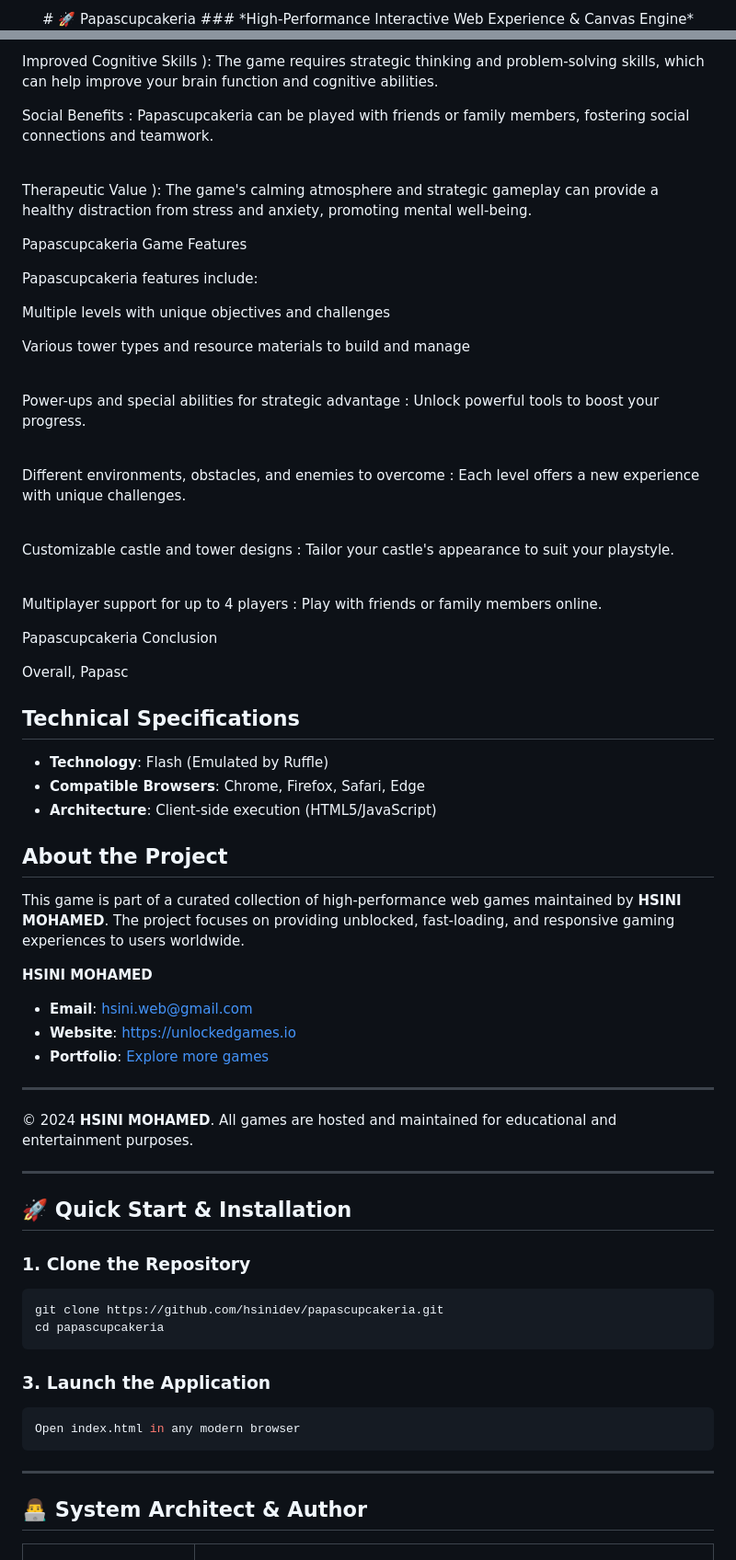
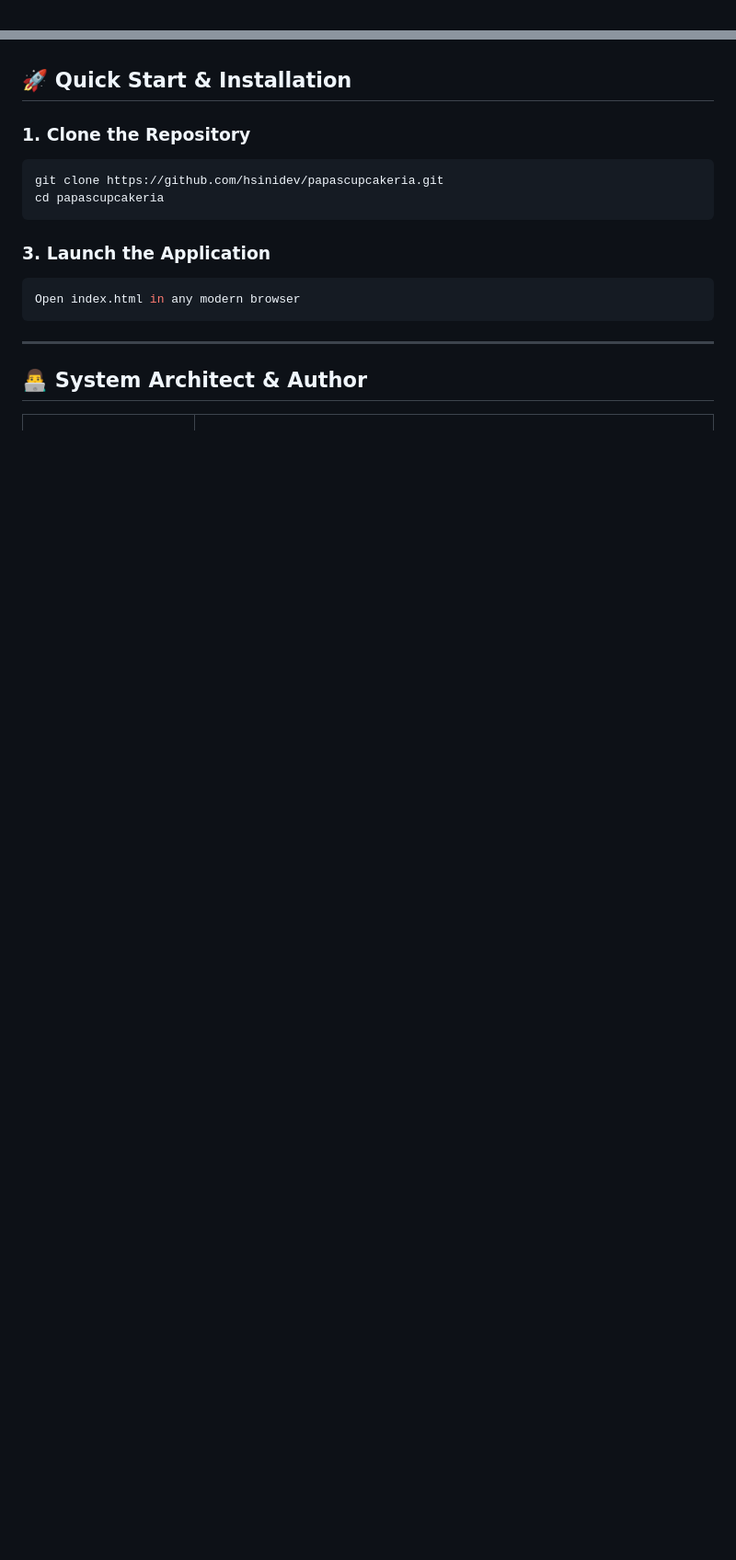
Before and after one commit to hsinidev/papascupcakeria, a Markdown page: README.md, 2 parts joined by grey strips. Shown at 92% size. GitHub-like rendering; blank space fills up the shorter version.

```diff
--- a/README.md
+++ b/README.md
@@ -1,4 +1,2 @@
 <div align="center">
-# 🚀 Papascupcakeria
-### *High-Performance Interactive Web Experience & Canvas Engine*
 
@@ -110,83 +40,3 @@ Relaxing and Therapeutic
-\
-Improved Cognitive Skills
-): The game requires strategic thinking and problem-solving skills, which can help improve your brain function and cognitive abilities.
-
-
-
-Social Benefits
-: Papascupcakeria can be played with friends or family members, fostering social connections and teamwork.
-
-
-\
-Therapeutic Value
-): The game's calming atmosphere and strategic gameplay can provide a healthy distraction from stress and anxiety, promoting mental well-being.
-
-
-
-
-
-Papascupcakeria Game Features
-
-
-
-Papascupcakeria features include:
-
-
-
-
-
-Multiple levels with unique objectives and challenges
-
-
-Various tower types and resource materials to build and manage
-
-
-\
-Power-ups and special abilities for strategic advantage
-: Unlock powerful tools to boost your progress.
-
-
-\
-Different environments, obstacles, and enemies to overcome
-: Each level offers a new experience with unique challenges.
-
-
-\
-Customizable castle and tower designs
-: Tailor your castle's appearance to suit your playstyle.
-
-
-\
-Multiplayer support for up to 4 players
-: Play with friends or family members online.
-
-
-
-
-
-Papascupcakeria Conclusion
-
-
-
-Overall, Papasc
-
-## Technical Specifications
-- **Technology**: Flash (Emulated by Ruffle)
-- **Compatible Browsers**: Chrome, Firefox, Safari, Edge
-- **Architecture**: Client-side execution (HTML5/JavaScript)
-
-## About the Project
-This game is part of a curated collection of high-performance web games maintained by **HSINI MOHAMED**. The project focuses on providing unblocked, fast-loading, and responsive gaming experiences to users worldwide.
-
-**HSINI MOHAMED**
-- **Email**: [hsini.web@gmail.com](mailto:hsini.web@gmail.com)
-- **Website**: [https://unlockedgames.io](https://unlockedgames.io)
-- **Portfolio**: [Explore more games](https://unlockedgames.io)
-
----
-© 2024 **HSINI MOHAMED**. All games are hosted and maintained for educational and entertainment purposes.
-
----
 ## 🚀 Quick Start & Installation
 
 ### 1. Clone the Repository
```
Also changed, not shown: other parts of README.md (+14 -82 lines).
